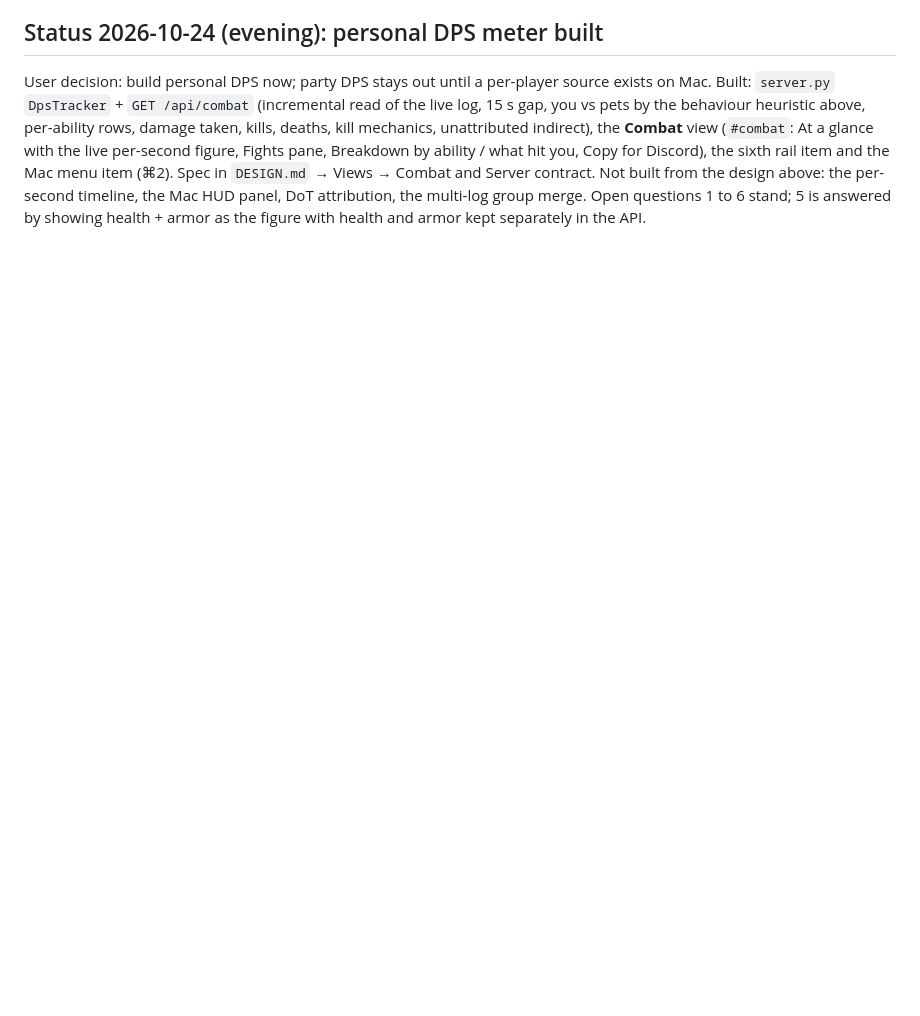
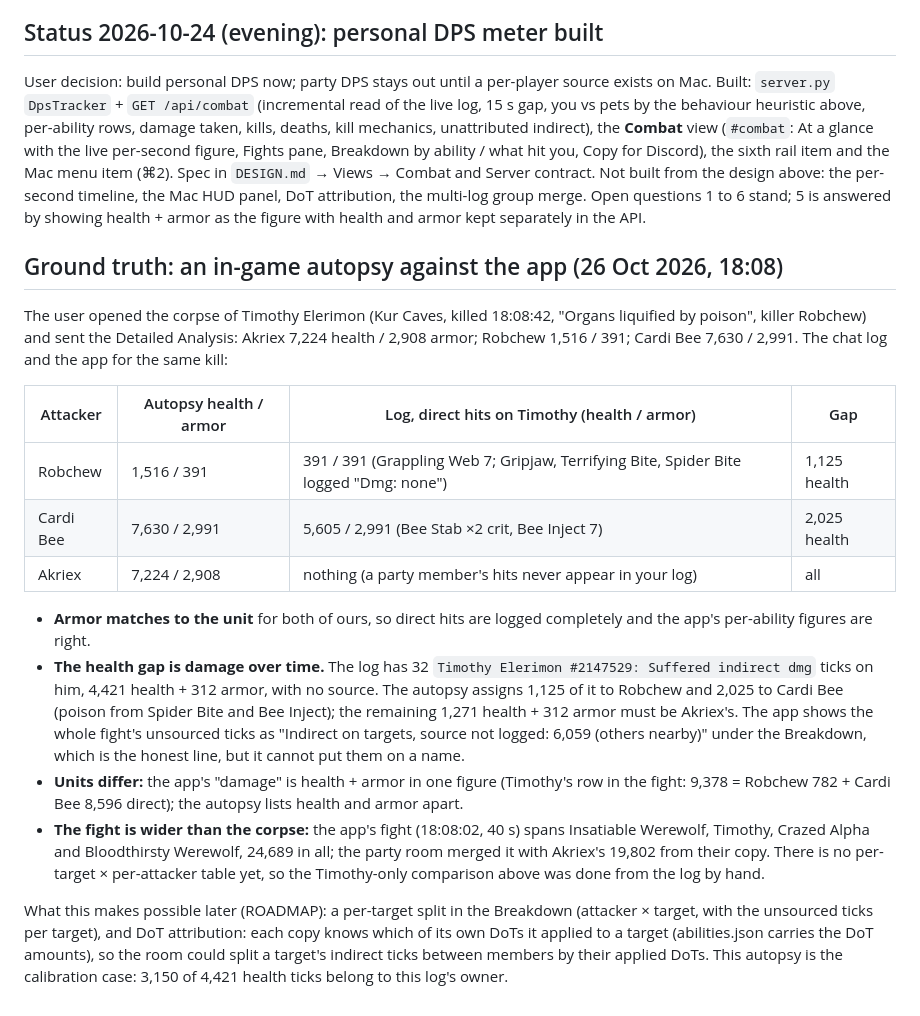
Before and after one commit to robaxelsen/gorgon-notes, a Markdown page: docs/DPS-FEASIBILITY.md, the part around the change. Rendered like a GitHub page; blank space fills up the shorter version.

Commit message:
DPS-FEASIBILITY: autopsy ground truth (direct hits match, DoT ticks unsourced)
Co-Authored-By: Claude Fable 5.1 <noreply@anthropic.com>

```diff
--- a/docs/DPS-FEASIBILITY.md
+++ b/docs/DPS-FEASIBILITY.md
@@ -170,3 +170,20 @@ User report: people say glogger (or a fork) no longer gets damage/DPS data since
 ## Status 2026-10-24 (evening): personal DPS meter built
 
 User decision: build personal DPS now; party DPS stays out until a per-player source exists on Mac. Built: `server.py` `DpsTracker` + `GET /api/combat` (incremental read of the live log, 15 s gap, you vs pets by the behaviour heuristic above, per-ability rows, damage taken, kills, deaths, kill mechanics, unattributed indirect), the **Combat** view (`#combat`: At a glance with the live per-second figure, Fights pane, Breakdown by ability / what hit you, Copy for Discord), the sixth rail item and the Mac menu item (⌘2). Spec in `DESIGN.md` → Views → Combat and Server contract. Not built from the design above: the per-second timeline, the Mac HUD panel, DoT attribution, the multi-log group merge. Open questions 1 to 6 stand; 5 is answered by showing health + armor as the figure with health and armor kept separately in the API.
+
+## Ground truth: an in-game autopsy against the app (26 Oct 2026, 18:08)
+
+The user opened the corpse of Timothy Elerimon (Kur Caves, killed 18:08:42, "Organs liquified by poison", killer Robchew) and sent the Detailed Analysis: Akriex 7,224 health / 2,908 armor; Robchew 1,516 / 391; Cardi Bee 7,630 / 2,991. The chat log and the app for the same kill:
+
+| Attacker | Autopsy health / armor | Log, direct hits on Timothy (health / armor) | Gap |
+|---|---|---|---|
+| Robchew | 1,516 / 391 | 391 / 391 (Grappling Web 7; Gripjaw, Terrifying Bite, Spider Bite logged "Dmg: none") | 1,125 health |
+| Cardi Bee | 7,630 / 2,991 | 5,605 / 2,991 (Bee Stab ×2 crit, Bee Inject 7) | 2,025 health |
+| Akriex | 7,224 / 2,908 | nothing (a party member's hits never appear in your log) | all |
+
+- **Armor matches to the unit** for both of ours, so direct hits are logged completely and the app's per-ability figures are right.
+- **The health gap is damage over time.** The log has 32 `Timothy Elerimon #2147529: Suffered indirect dmg` ticks on him, 4,421 health + 312 armor, with no source. The autopsy assigns 1,125 of it to Robchew and 2,025 to Cardi Bee (poison from Spider Bite and Bee Inject); the remaining 1,271 health + 312 armor must be Akriex's. The app shows the whole fight's unsourced ticks as "Indirect on targets, source not logged: 6,059 (others nearby)" under the Breakdown, which is the honest line, but it cannot put them on a name.
+- **Units differ:** the app's "damage" is health + armor in one figure (Timothy's row in the fight: 9,378 = Robchew 782 + Cardi Bee 8,596 direct); the autopsy lists health and armor apart.
+- **The fight is wider than the corpse:** the app's fight (18:08:02, 40 s) spans Insatiable Werewolf, Timothy, Crazed Alpha and Bloodthirsty Werewolf, 24,689 in all; the party room merged it with Akriex's 19,802 from their copy. There is no per-target × per-attacker table yet, so the Timothy-only comparison above was done from the log by hand.
+
+What this makes possible later (ROADMAP): a per-target split in the Breakdown (attacker × target, with the unsourced ticks per target), and DoT attribution: each copy knows which of its own DoTs it applied to a target (abilities.json carries the DoT amounts), so the room could split a target's indirect ticks between members by their applied DoTs. This autopsy is the calibration case: 3,150 of 4,421 health ticks belong to this log's owner.
```
Also changed, not shown: docs/ROADMAP.md (+6 -1 lines).
